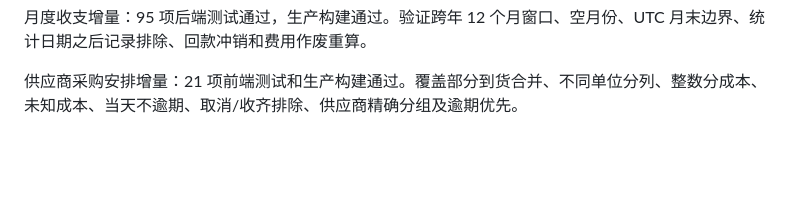
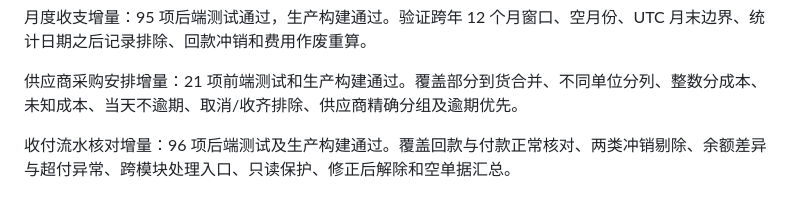
Before and after one commit to Zzianaaa/datalens, a Markdown page: VALIDATION.md, the part around the change. Drawn GitHub-style; blank space fills up the shorter version.

Commit message:
Reconcile cash balances against effective payment flows: VALIDATION.md

```diff
--- a/VALIDATION.md
+++ b/VALIDATION.md
@@ -39,3 +39,5 @@
 月度收支增量：95 项后端测试通过，生产构建通过。验证跨年 12 个月窗口、空月份、UTC 月末边界、统计日期之后记录排除、回款冲销和费用作废重算。
 
 供应商采购安排增量：21 项前端测试和生产构建通过。覆盖部分到货合并、不同单位分列、整数分成本、未知成本、当天不逾期、取消/收齐排除、供应商精确分组及逾期优先。
+
+收付流水核对增量：96 项后端测试及生产构建通过。覆盖回款与付款正常核对、两类冲销剔除、余额差异与超付异常、跨模块处理入口、只读保护、修正后解除和空单据汇总。
```
